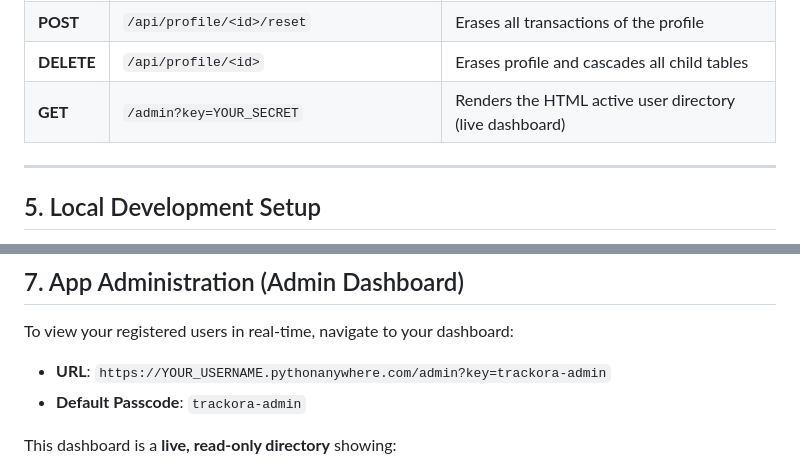
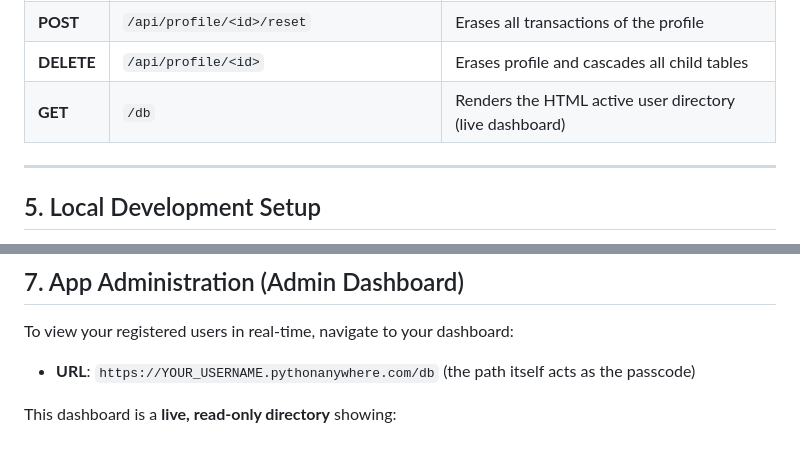
Before and after one commit to ChanduC2/finance-tracker, a Markdown page: documentation.md, 2 parts joined by grey strips. Rendered like a GitHub page.

Commit message:
Update admin route to /db in documentation

```diff
--- a/documentation.md
+++ b/documentation.md
@@ -156,7 +156,7 @@ All communication between the frontend client and the backend server happens via
 | **POST** | `/api/profile/<id>/theme` | Saves active light/dark/accent choices |
 | **POST** | `/api/profile/<id>/reset` | Erases all transactions of the profile |
 | **DELETE**| `/api/profile/<id>` | Erases profile and cascades all child tables |
-| **GET** | `/admin?key=YOUR_SECRET` | Renders the HTML active user directory (live dashboard) |
+| **GET** | `/db` | Renders the HTML active user directory (live dashboard) |
 
 ---
 
@@ -234,8 +234,7 @@ PythonAnywhere is recommended because it provides free, persistent file storage,
 
 To view your registered users in real-time, navigate to your dashboard:
 
-* **URL**: `https://YOUR_USERNAME.pythonanywhere.com/admin?key=trackora-admin`
-* **Default Passcode**: `trackora-admin`
+* **URL**: `https://YOUR_USERNAME.pythonanywhere.com/db` (the path itself acts as the passcode)
 
 This dashboard is a **live, read-only directory** showing:
 1. **Total Registered Profiles**: Overall account count.
```
